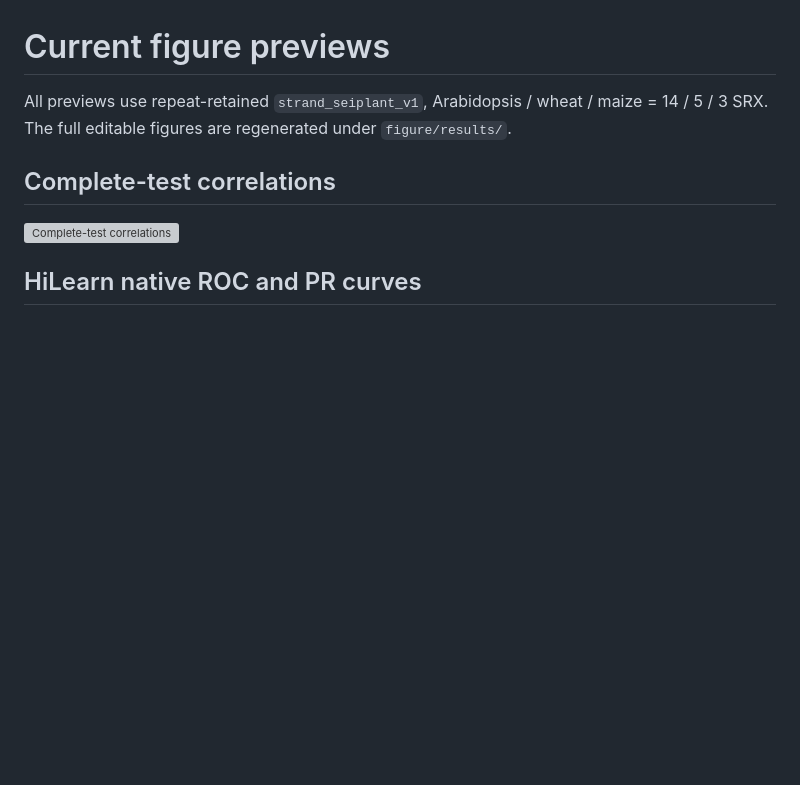
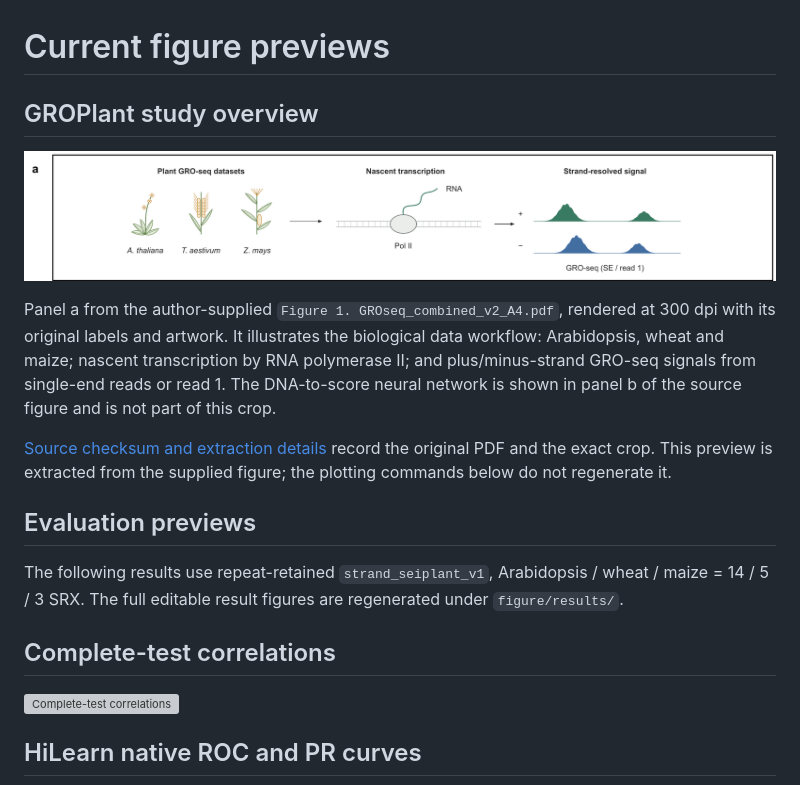
Before and after one commit to wangyiduo217-beep/plant-pausing-bowtie2, a Markdown page: figure/preview/README.md, the part around the change. Rendered like a GitHub page; pictures changed too: figure/preview/groplant_framework.png (added); blank space fills up the shorter version; grey boxes are pictures that could not be loaded.

Commit message:
Refresh GROPlant homepage with original Figure 1a and user workflows

```diff
--- a/figure/preview/README.md
+++ b/figure/preview/README.md
@@ -1,6 +1,16 @@
 # Current figure previews
 
-All previews use repeat-retained `strand_seiplant_v1`, Arabidopsis / wheat / maize = 14 / 5 / 3 SRX. The full editable figures are regenerated under `figure/results/`.
+## GROPlant study overview
+
+![GROPlant study overview: three plant species, nascent transcription and strand-resolved GRO-seq signal](groplant_framework.png)
+
+Panel a from the author-supplied `Figure 1. GROseq_combined_v2_A4.pdf`, rendered at 300 dpi with its original labels and artwork. It illustrates the biological data workflow: Arabidopsis, wheat and maize; nascent transcription by RNA polymerase II; and plus/minus-strand GRO-seq signals from single-end reads or read 1. The DNA-to-score neural network is shown in panel b of the source figure and is not part of this crop.
+
+[Source checksum and extraction details](groplant_framework.source.json) record the original PDF and the exact crop. This preview is extracted from the supplied figure; the plotting commands below do not regenerate it.
+
+## Evaluation previews
+
+The following results use repeat-retained `strand_seiplant_v1`, Arabidopsis / wheat / maize = 14 / 5 / 3 SRX. The full editable result figures are regenerated under `figure/results/`.
 
 ## Complete-test correlations
 
```
Also changed, not shown: README.md (+228 -161 lines), 2 other files.
